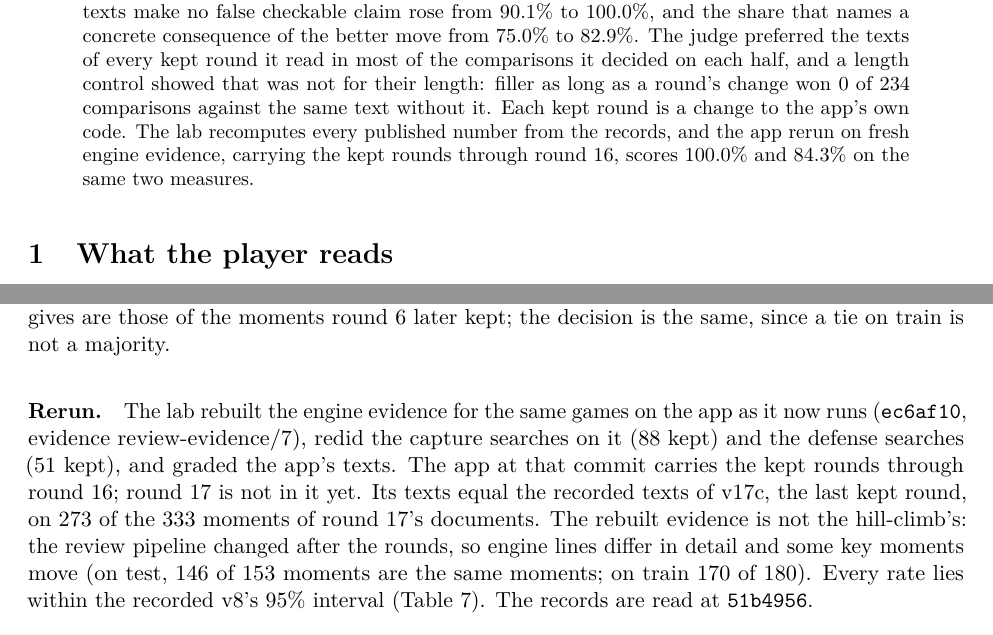
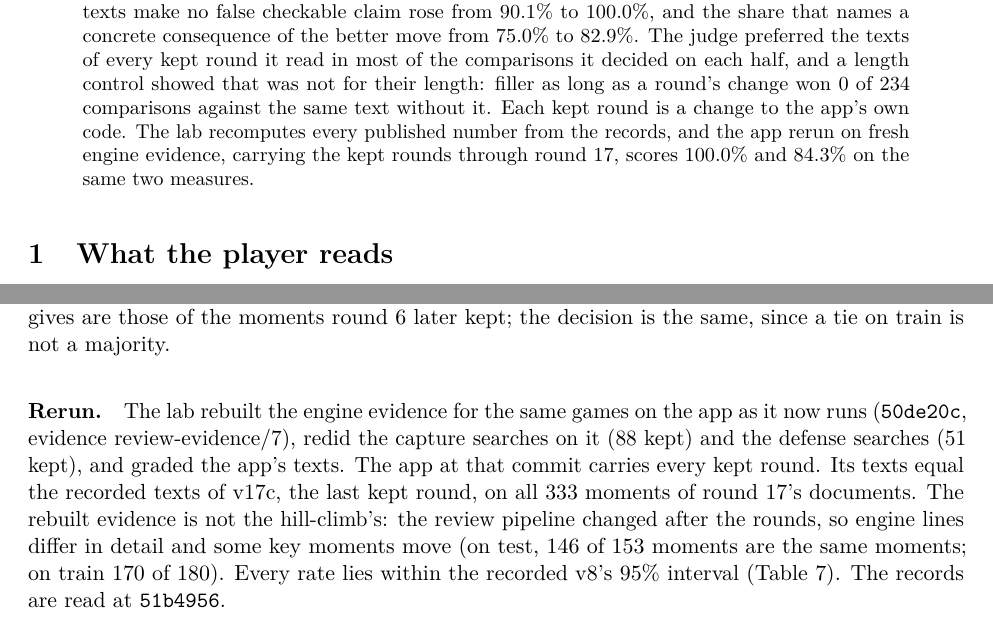
Before and after one commit to Aneesh-Pothuru/chess-coach-models, a LaTeX paper (projects/explain-top-move/paper/paper.tex, which reads projects/explain-top-move/paper/generated.tex): two parts of pages 1 and 17 of 18, joined at a grey line, cut so that both start at the same text. Compiled offline with pdfLaTeX.

Commit message:
explain-top-move reruns at PR 98's merge
The reproduction rebuilt the pinned app's texts end to end on the phone
evidence rebuilt at 50de20c. The app carries every kept round, round 17c
among them, and its texts on the 60 games equal v17c's on all 333
moments. No rate changes; the report and the paper move only their app
commit and the carried rounds.

Co-Authored-By: Claude Opus 5.5 (1M context) <noreply@anthropic.com>
Claude-Session: https://claude.ai/code/session_01GxCFoJLQ6tsUgPA9MY92iR

```diff
--- a/projects/explain-top-move/paper/generated.tex
+++ b/projects/explain-top-move/paper/generated.tex
@@ -348,13 +348,13 @@ padding control, round 17: the decoy preferred & 0 of 20 (0 the shorter text, 20
 \newcommand{\ExampleCount}{8}
 \newcommand{\ReproLinesMatched}{27}
 \newcommand{\ReproLines}{27}
-\newcommand{\AppCommit}{\texttt{ec6af10}}
+\newcommand{\AppCommit}{\texttt{50de20c}}
 \newcommand{\RecordsCommit}{\texttt{51b4956}}
 \newcommand{\RerunSearches}{the capture searches on it (88 kept) and the defense searches (51 kept)}
 \newcommand{\RerunEvidence}{review-evidence/7}
-\newcommand{\RerunTextsSentence}{Its texts equal the recorded texts of v17c, the last kept round, on 273 of the 333 moments of round 17's documents.}
-\newcommand{\AppKeptThrough}{16}
-\newcommand{\AppKeptSentence}{The app at that commit carries the kept rounds through round 16; round 17 is not in it yet.}
+\newcommand{\RerunTextsSentence}{Its texts equal the recorded texts of v17c, the last kept round, on all 333 moments of round 17's documents.}
+\newcommand{\AppKeptThrough}{17}
+\newcommand{\AppKeptSentence}{The app at that commit carries every kept round.}
 \newcommand{\RerunTestMoments}{153}
 \newcommand{\RerunTestShared}{146}
 \newcommand{\RerunTestSameGrades}{129}
```
Also changed, not shown: projects/explain-top-move/results/reproduction.md (+3 -3 lines), projects/explain-top-move/paper/paper.pdf, 1 other file.
